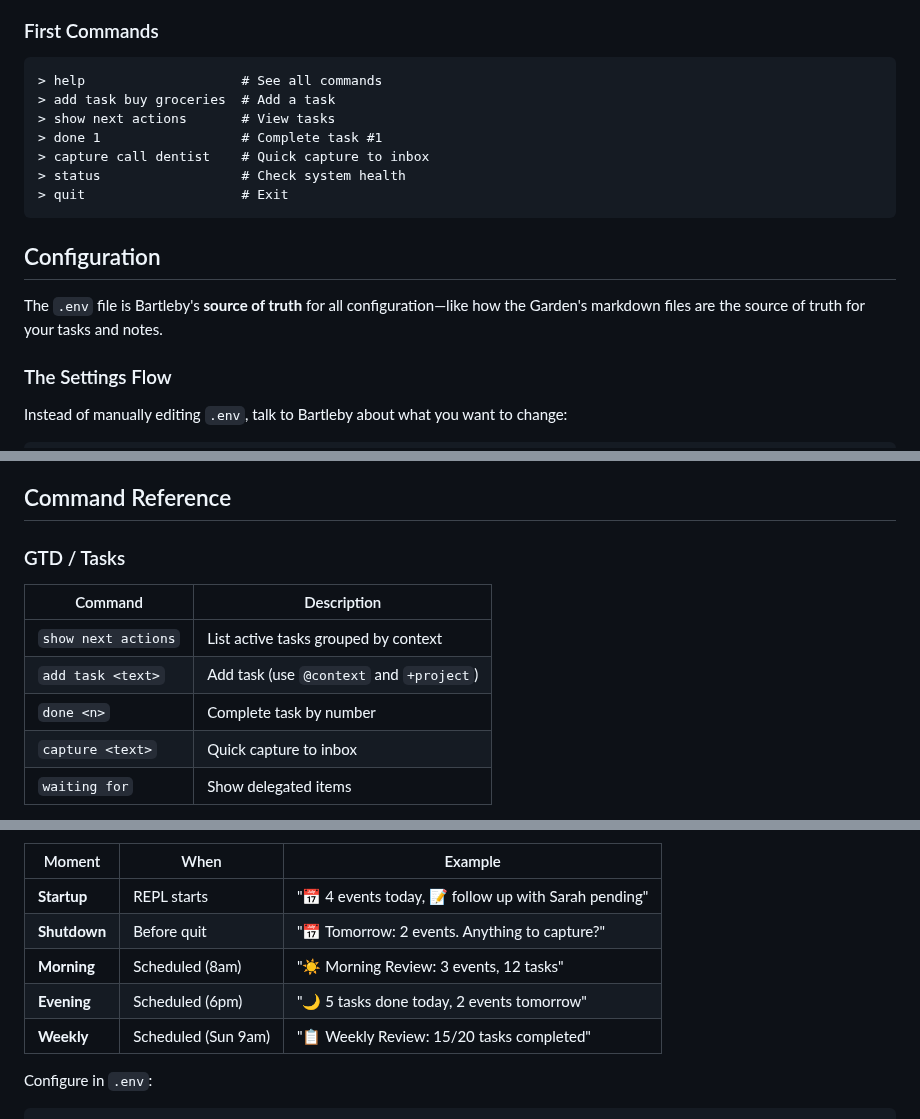
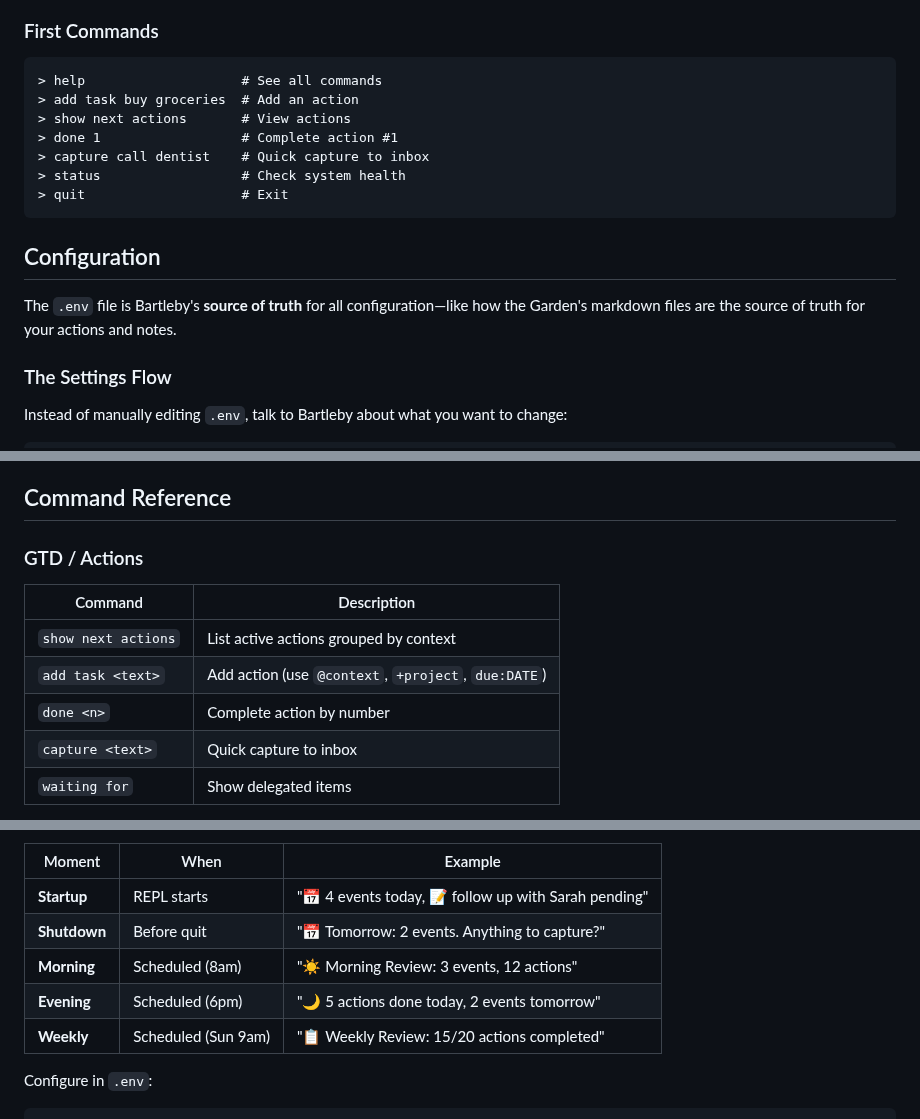
Before and after one commit to JussaMouse/bartleby, a Markdown page: README.md, 3 parts joined by grey strips. GitHub-like rendering.

Commit message:
docs: update README with GTD terminology (action vs task)
- "GTD workflow" not "GTD task management"
- "overdue action(s)" in examples
- Command descriptions say "action"
- ASCII diagram shows "(actions)" in Garden
- Presence examples use "actions"
- Command `add task` kept as-is (familiar keyword)

````diff
--- a/README.md
+++ b/README.md
@@ -64,9 +64,9 @@ pnpm start
 
 ```
 > help                    # See all commands
-> add task buy groceries  # Add a task
-> show next actions       # View tasks
-> done 1                  # Complete task #1
+> add task buy groceries  # Add an action
+> show next actions       # View actions
+> done 1                  # Complete action #1
 > capture call dentist    # Quick capture to inbox
 > status                  # Check system health
 > quit                    # Exit
@@ -74,7 +74,7 @@ pnpm start
 
 ## Configuration
 
-The `.env` file is Bartleby's **source of truth** for all configuration—like how the Garden's markdown files are the source of truth for your tasks and notes.
+The `.env` file is Bartleby's **source of truth** for all configuration—like how the Garden's markdown files are the source of truth for your actions and notes.
 
 ### The Settings Flow
 
@@ -217,13 +217,13 @@ Your events are preserved unless you explicitly say "yes delete events".
 
 ## Command Reference
 
-### GTD / Tasks
+### GTD / Actions
 
 | Command | Description |
 |---------|-------------|
-| `show next actions` | List active tasks grouped by context |
-| `add task <text>` | Add task (use `@context` and `+project`) |
-| `done <n>` | Complete task by number |
+| `show next actions` | List active actions grouped by context |
+| `add task <text>` | Add action (use `@context`, `+project`, `due:DATE`) |
+| `done <n>` | Complete action by number |
 | `capture <text>` | Quick capture to inbox |
 | `waiting for` | Show delegated items |
 
@@ -462,9 +462,9 @@ The initiative layer that decides when Bartleby speaks unprompted:
 |--------|------|---------|
 | **Startup** | REPL starts | "📅 4 events today, 📝 follow up with Sarah pending" |
 | **Shutdown** | Before quit | "📅 Tomorrow: 2 events. Anything to capture?" |
-| **Morning** | Scheduled (8am) | "☀️ Morning Review: 3 events, 12 tasks" |
-| **Evening** | Scheduled (6pm) | "🌙 5 tasks done today, 2 events tomorrow" |
-| **Weekly** | Scheduled (Sun 9am) | "📋 Weekly Review: 15/20 tasks completed" |
+| **Morning** | Scheduled (8am) | "☀️ Morning Review: 3 events, 12 actions" |
+| **Evening** | Scheduled (6pm) | "🌙 5 actions done today, 2 events tomorrow" |
+| **Weekly** | Scheduled (Sun 9am) | "📋 Weekly Review: 15/20 actions completed" |
 
 Configure in `.env`:
 
````
Also changed, not shown: other parts of README.md (+6 -6 lines).
